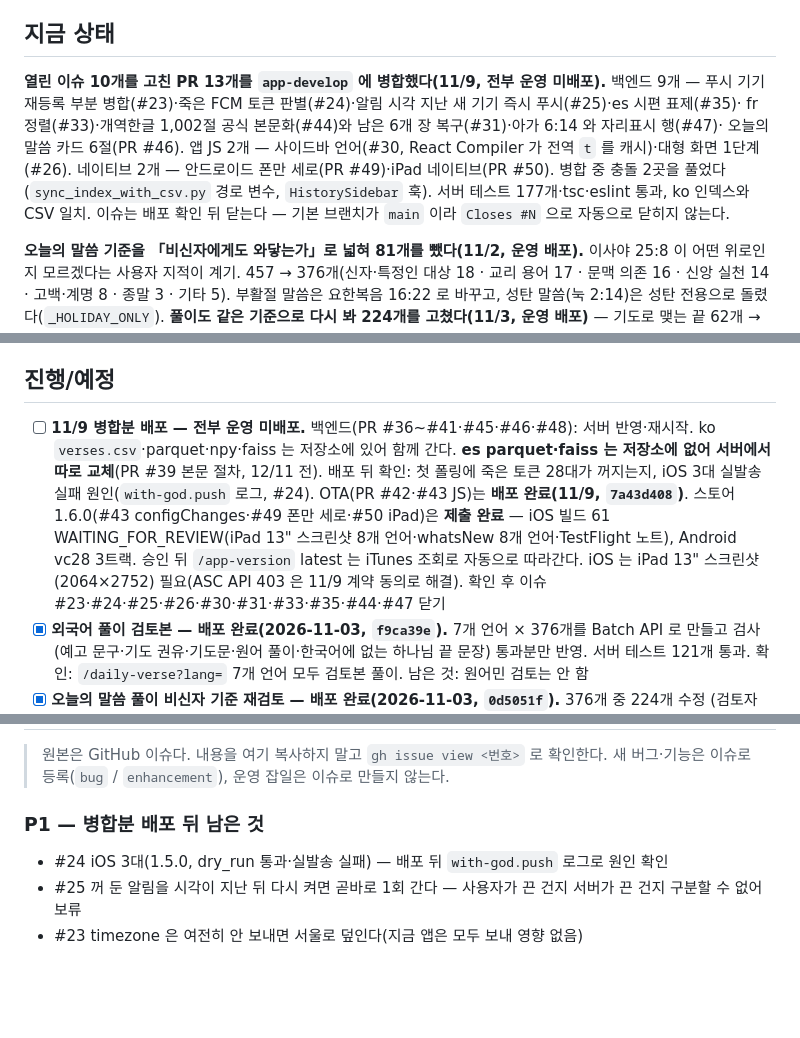
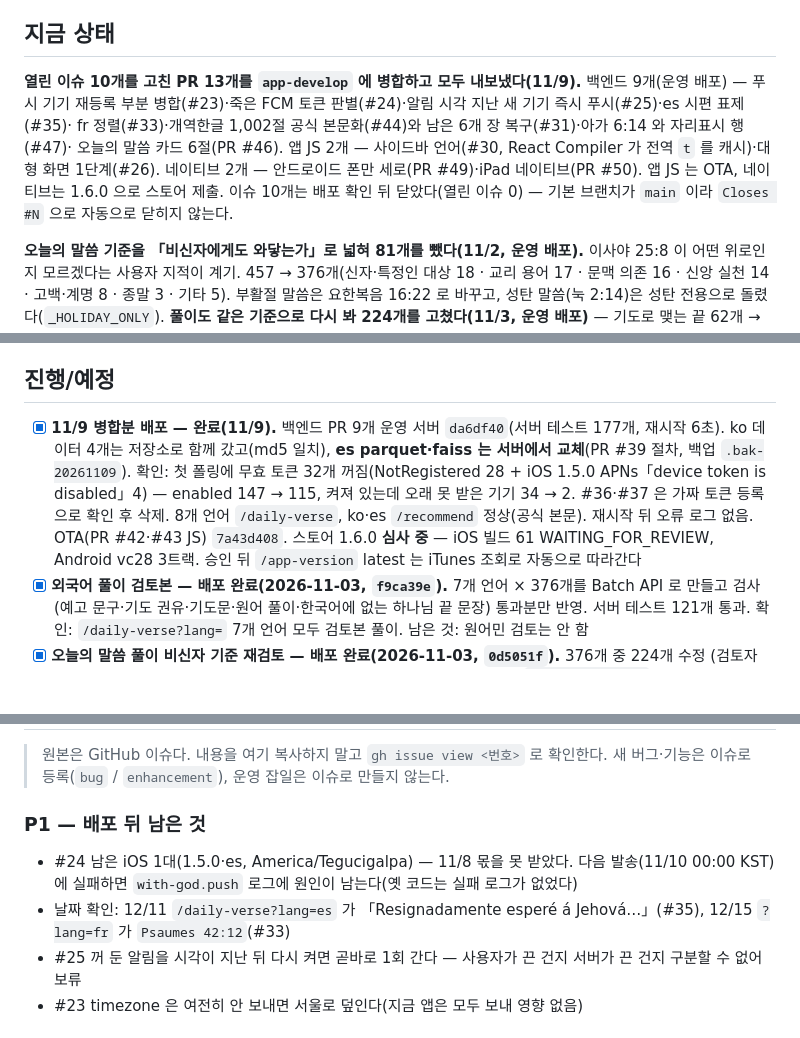
Before and after one commit to sunghong32/WithGod, a Markdown page: docs/STATUS.md, 3 parts joined by grey strips. Rendered like a GitHub page; blank space fills up the shorter version.

Commit message:
docs: 백엔드 PR 9개 운영 배포·es 인덱스 교체·이슈 10개 닫음 기록

```diff
--- a/docs/STATUS.md
+++ b/docs/STATUS.md
@@ -12,13 +12,12 @@
 
 ## 지금 상태
 
-**열린 이슈 10개를 고친 PR 13개를 `app-develop` 에 병합했다(11/9, 전부 운영 미배포).** 백엔드 9개 —
+**열린 이슈 10개를 고친 PR 13개를 `app-develop` 에 병합하고 모두 내보냈다(11/9).** 백엔드 9개(운영 배포) —
 푸시 기기 재등록 부분 병합(#23)·죽은 FCM 토큰 판별(#24)·알림 시각 지난 새 기기 즉시 푸시(#25)·es 시편 표제(#35)·
 fr 정렬(#33)·개역한글 1,002절 공식 본문화(#44)와 남은 6개 장 복구(#31)·아가 6:14 와 자리표시 행(#47)·
 오늘의 말씀 카드 6절(PR #46). 앱 JS 2개 — 사이드바 언어(#30, React Compiler 가 전역 `t` 를 캐시)·대형 화면 1단계(#26).
-네이티브 2개 — 안드로이드 폰만 세로(PR #49)·iPad 네이티브(PR #50). 병합 중 충돌 2곳을 풀었다(`sync_index_with_csv.py`
-경로 변수, `HistorySidebar` 훅). 서버 테스트 177개·tsc·eslint 통과, ko 인덱스와 CSV 일치.
-이슈는 배포 확인 뒤 닫는다 — 기본 브랜치가 `main` 이라 `Closes #N` 으로 자동으로 닫히지 않는다.
+네이티브 2개 — 안드로이드 폰만 세로(PR #49)·iPad 네이티브(PR #50). 앱 JS 는 OTA, 네이티브는 1.6.0 으로 스토어 제출.
+이슈 10개는 배포 확인 뒤 닫았다(열린 이슈 0) — 기본 브랜치가 `main` 이라 `Closes #N` 으로 자동으로 닫히지 않는다.
 
 **오늘의 말씀 기준을 「비신자에게도 와닿는가」로 넓혀 81개를 뺐다(11/2, 운영 배포).** 이사야 25:8 이
 어떤 위로인지 모르겠다는 사용자 지적이 계기. 457 → 376개(신자·특정인 대상 18 · 교리 용어 17 · 문맥 의존 16 ·
@@ -56,14 +55,13 @@ iOS 는 1.5.0 이 App Store 공개 상태(2026-08-11 릴리스). OTA production
 
 ## 진행/예정
 
-- [ ] **11/9 병합분 배포 — 전부 운영 미배포.**
-      백엔드(PR #36~#41·#45·#46·#48): 서버 반영·재시작. ko `verses.csv`·parquet·npy·faiss 는 저장소에 있어 함께 간다.
-      **es parquet·faiss 는 저장소에 없어 서버에서 따로 교체**(PR #39 본문 절차, 12/11 전).
-      배포 뒤 확인: 첫 폴링에 죽은 토큰 28대가 꺼지는지, iOS 3대 실발송 실패 원인(`with-god.push` 로그, #24).
-      OTA(PR #42·#43 JS)는 **배포 완료(11/9, `7a43d408`)**. 스토어 1.6.0(#43 configChanges·#49 폰만 세로·#50 iPad)은 **제출 완료** —
-      iOS 빌드 61 WAITING_FOR_REVIEW(iPad 13" 스크린샷 8개 언어·whatsNew 8개 언어·TestFlight 노트), Android vc28 3트랙.
-      승인 뒤 `/app-version` latest 는 iTunes 조회로 자동으로 따라간다.
-      iOS 는 iPad 13" 스크린샷(2064×2752) 필요(ASC API 403 은 11/9 계약 동의로 해결). 확인 후 이슈 #23·#24·#25·#26·#30·#31·#33·#35·#44·#47 닫기
+- [x] **11/9 병합분 배포 — 완료(11/9).** 백엔드 PR 9개 운영 서버 `da6df40`(서버 테스트 177개, 재시작 6초).
+      ko 데이터 4개는 저장소로 함께 갔고(md5 일치), **es parquet·faiss 는 서버에서 교체**(PR #39 절차, 백업 `.bak-20261109`).
+      확인: 첫 폴링에 무효 토큰 32개 꺼짐(NotRegistered 28 + iOS 1.5.0 APNs「device token is disabled」4) —
+      enabled 147 → 115, 켜져 있는데 오래 못 받은 기기 34 → 2. #36·#37 은 가짜 토큰 등록으로 확인 후 삭제.
+      8개 언어 `/daily-verse`, ko·es `/recommend` 정상(공식 본문). 재시작 뒤 오류 로그 없음.
+      OTA(PR #42·#43 JS) `7a43d408`. 스토어 1.6.0 **심사 중** — iOS 빌드 61 WAITING_FOR_REVIEW, Android vc28 3트랙.
+      승인 뒤 `/app-version` latest 는 iTunes 조회로 자동으로 따라간다
 - [x] **외국어 풀이 검토본 — 배포 완료(2026-11-03, `f9ca39e`).** 7개 언어 × 376개를 Batch API 로 만들고 검사
       (예고 문구·기도 권유·기도문·원어 풀이·한국어에 없는 하나님 끝 문장) 통과분만 반영. 서버 테스트 121개 통과.
       확인: `/daily-verse?lang=` 7개 언어 모두 검토본 풀이. 남은 것: 원어민 검토는 안 함
@@ -109,9 +107,11 @@ iOS 는 1.5.0 이 App Store 공개 상태(2026-08-11 릴리스). OTA production
 > 원본은 GitHub 이슈다. 내용을 여기 복사하지 말고 `gh issue view <번호>` 로 확인한다.
 > 새 버그·기능은 이슈로 등록(`bug` / `enhancement`), 운영 잡일은 이슈로 만들지 않는다.
 
-### P1 — 병합분 배포 뒤 남은 것
+### P1 — 배포 뒤 남은 것
 
-- #24 iOS 3대(1.5.0, dry_run 통과·실발송 실패) — 배포 뒤 `with-god.push` 로그로 원인 확인
+- #24 남은 iOS 1대(1.5.0·es, America/Tegucigalpa) — 11/8 몫을 못 받았다. 다음 발송(11/10 00:00 KST)에 실패하면
+  `with-god.push` 로그에 원인이 남는다(옛 코드는 실패 로그가 없었다)
+- 날짜 확인: 12/11 `/daily-verse?lang=es` 가 「Resignadamente esperé á Jehová…」(#35), 12/15 `?lang=fr` 가 `Psaumes 42:12`(#33)
 - #25 꺼 둔 알림을 시각이 지난 뒤 다시 켜면 곧바로 1회 간다 — 사용자가 끈 건지 서버가 끈 건지 구분할 수 없어 보류
 - #23 timezone 은 여전히 안 보내면 서울로 덮인다(지금 앱은 모두 보내 영향 없음)
 
```
Also changed, not shown: other parts of docs/STATUS.md (+2 -1 lines).
